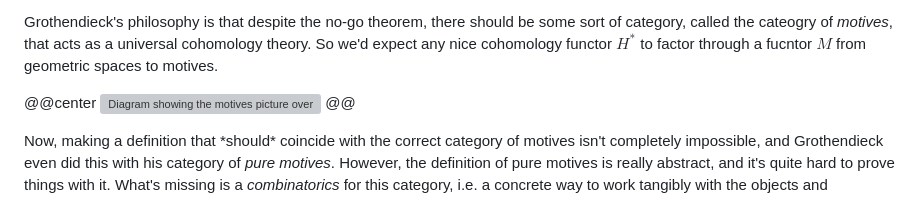
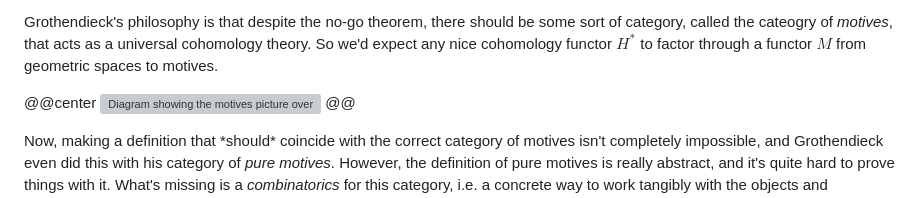
Before and after one commit to jjgarzella/jjgarzella.github.io, a Markdown page: research/mathematicians.md, the part around the change. Rendered like a GitHub page; grey boxes are pictures that could not be loaded.

Commit message:
fix typo

```diff
--- a/research/mathematicians.md
+++ b/research/mathematicians.md
@@ -33,7 +33,7 @@ come from some cohomology theory over $\mathbb{Q}$.
 
 Grothendieck's philosophy is that despite the no-go theorem, there should be some sort of category,
 called the cateogry of *motives*, that acts as a universal cohomology theory. So we'd expect any
-nice cohomology functor $H^*$ to factor through a fucntor $M$ from geometric spaces to motives.
+nice cohomology functor $H^*$ to factor through a functor $M$ from geometric spaces to motives.
 
 @@center
 ![Diagram showing the motives picture over F_p, with rigid and crystalline cohomology each factoring through motives](/assets/research/motives_charp.png)
```
